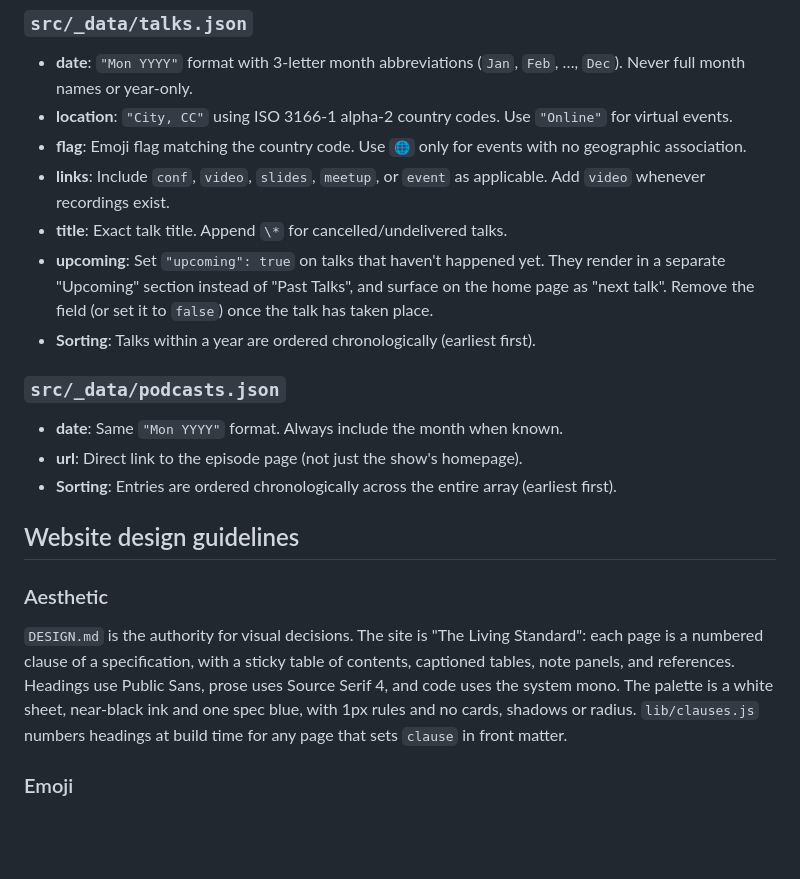
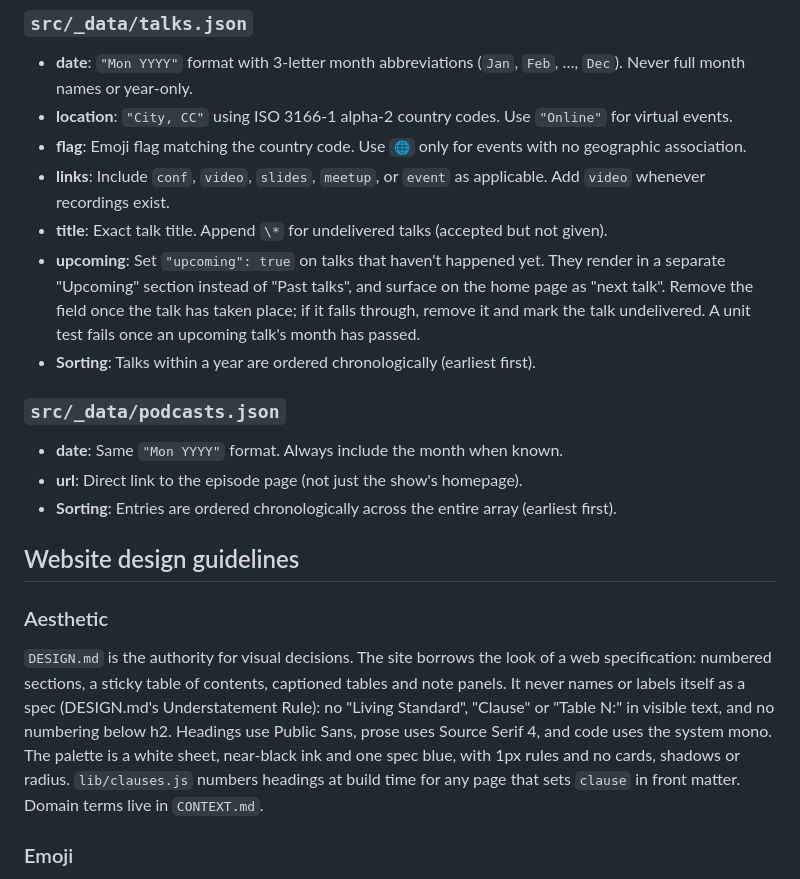
Before and after one commit to ryzokuken/ryzokuken.github.io, a Markdown page: CLAUDE.md, the part around the change. Drawn GitHub-style; blank space fills up the shorter version.

Commit message:
Add a domain glossary and align CLAUDE.md with it
Co-Authored-By: Claude Opus 5 <noreply@anthropic.com>

```diff
--- a/CLAUDE.md
+++ b/CLAUDE.md
@@ -47,8 +47,8 @@ From a `.claude/worktrees/` session, rebase onto `origin/main`, then `git push o
 - **location**: `"City, CC"` using ISO 3166-1 alpha-2 country codes. Use `"Online"` for virtual events.
 - **flag**: Emoji flag matching the country code. Use `🌐` only for events with no geographic association.
 - **links**: Include `conf`, `video`, `slides`, `meetup`, or `event` as applicable. Add `video` whenever recordings exist.
-- **title**: Exact talk title. Append `\*` for cancelled/undelivered talks.
-- **upcoming**: Set `"upcoming": true` on talks that haven't happened yet. They render in a separate "Upcoming" section instead of "Past Talks", and surface on the home page as "next talk". Remove the field (or set it to `false`) once the talk has taken place.
+- **title**: Exact talk title. Append `\*` for undelivered talks (accepted but not given).
+- **upcoming**: Set `"upcoming": true` on talks that haven't happened yet. They render in a separate "Upcoming" section instead of "Past talks", and surface on the home page as "next talk". Remove the field once the talk has taken place; if it falls through, remove it and mark the talk undelivered. A unit test fails once an upcoming talk's month has passed.
 - **Sorting**: Talks within a year are ordered chronologically (earliest first).
 
 ### `src/_data/podcasts.json`
@@ -61,7 +61,7 @@ From a `.claude/worktrees/` session, rebase onto `origin/main`, then `git push o
 
 ### Aesthetic
 
-`DESIGN.md` is the authority for visual decisions. The site is "The Living Standard": each page is a numbered clause of a specification, with a sticky table of contents, captioned tables, note panels, and references. Headings use Public Sans, prose uses Source Serif 4, and code uses the system mono. The palette is a white sheet, near-black ink and one spec blue, with 1px rules and no cards, shadows or radius. `lib/clauses.js` numbers headings at build time for any page that sets `clause` in front matter.
+`DESIGN.md` is the authority for visual decisions. The site borrows the look of a web specification: numbered sections, a sticky table of contents, captioned tables and note panels. It never names or labels itself as a spec (DESIGN.md's Understatement Rule): no "Living Standard", "Clause" or "Table N:" in visible text, and no numbering below h2. Headings use Public Sans, prose uses Source Serif 4, and code uses the system mono. The palette is a white sheet, near-black ink and one spec blue, with 1px rules and no cards, shadows or radius. `lib/clauses.js` numbers headings at build time for any page that sets `clause` in front matter. Domain terms live in `CONTEXT.md`.
 
 ### Emoji
 
```
Also changed, not shown: .impeccable/critique/2026-09-18T22-34-29Z__src-index-md.md (+4 -0 lines), CONTEXT.md (added, +35 -0 lines).
